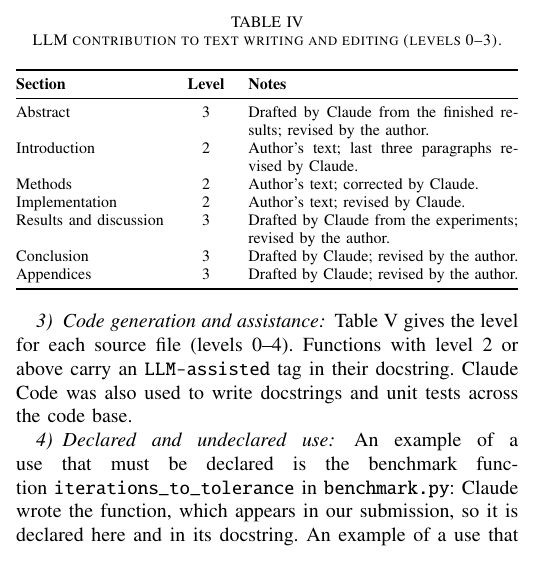
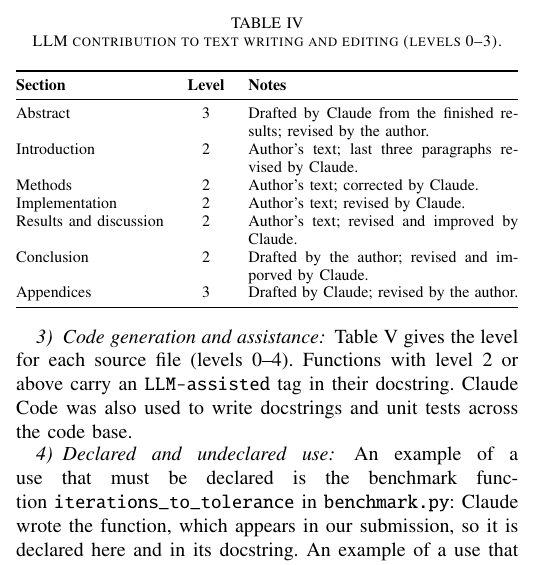
Before and after one commit to SigurdRiseth/FYS-STK4155-P1, a LaTeX paper (docs/main.tex, which reads docs/sections/appendices/0a-ai-usage.tex): part of one column of page 19 of 22, cut so that both start at the same text. Compiled offline with pdfLaTeX; a missing font is replaced by an installed copy or a similar font; a LaTeX package or settings file that is missing is left out.

Commit message:
Fix LLM contribution table.

```diff
--- a/docs/sections/appendices/0a-ai-usage.tex
+++ b/docs/sections/appendices/0a-ai-usage.tex
@@ -38,8 +38,8 @@ of the report.
         Introduction & 2 & Author's text; last three paragraphs revised by Claude. \\
         Methods & 2 & Author's text; corrected by Claude. \\
         Implementation & 2 & Author's text; revised by Claude. \\
-        Results and discussion & 3 & Drafted by Claude from the experiments; revised by the author. \\
-        Conclusion & 3 & Drafted by Claude; revised by the author. \\
+        Results and discussion & 2 & Author's text; revised and improved by Claude. \\
+        Conclusion & 2 & Drafted by the author; revised and imporved by Claude. \\
         Appendices & 3 & Drafted by Claude; revised by the author. \\
         \bottomrule
     \end{tabularx}}
```
Also changed, not shown: docs/main.pdf.
